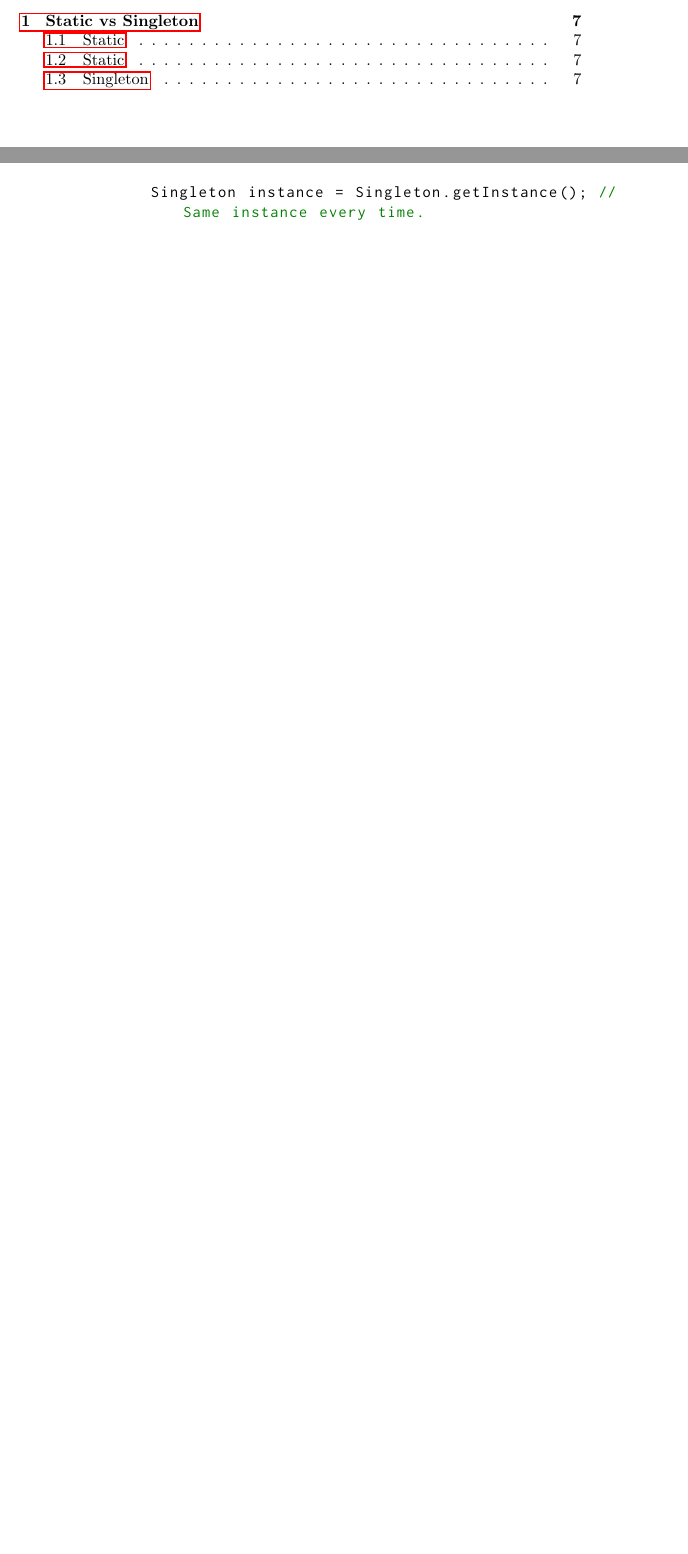
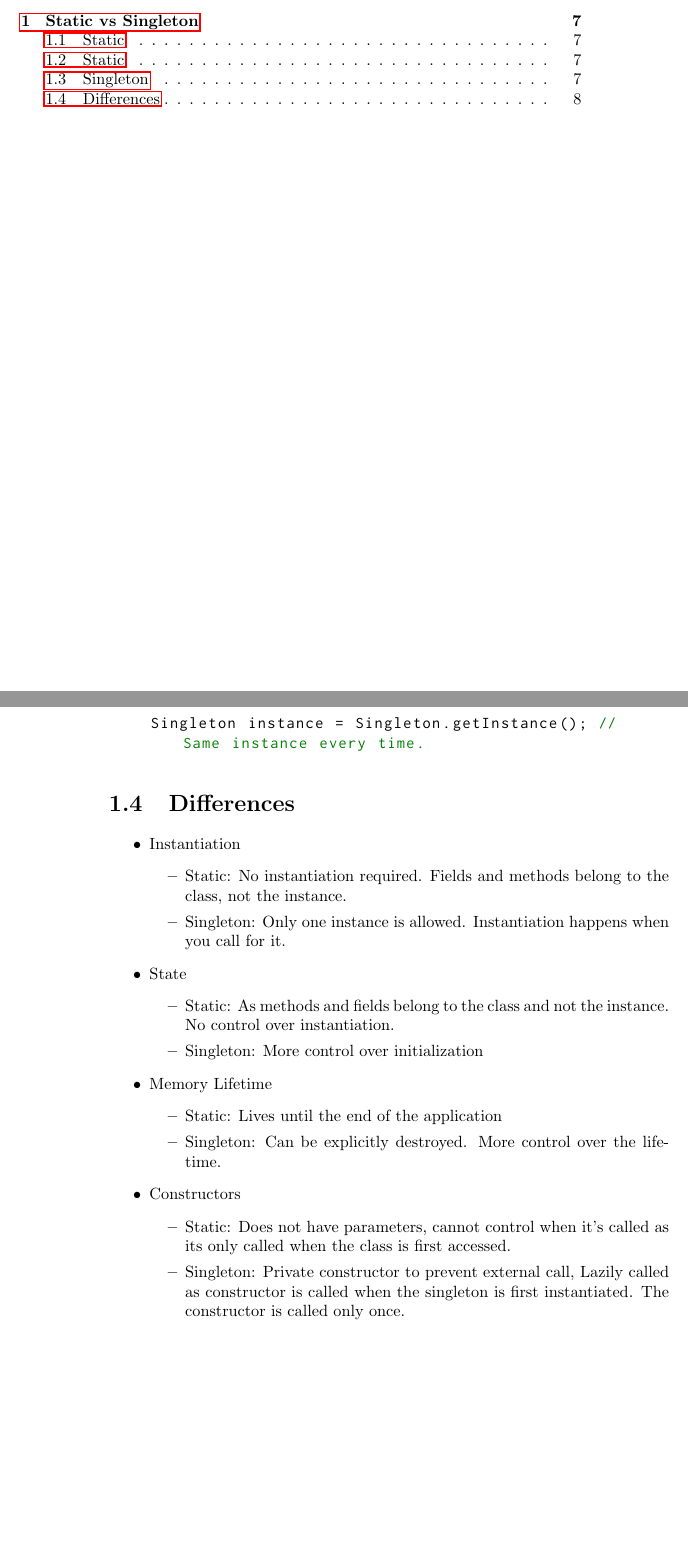
Before and after one commit to art3xias23/dsa-interview, a LaTeX book (main.tex, which reads C#/StaticVsSingleton.tex): two parts of pages 3 and 8 of 8, joined at a grey line, cut so that both start at the same text, the shorter picture padded with empty space. Compiled offline with pdfLaTeX.

Commit message:
configured to work in Texnic center and finished singleton vs static

```diff
--- a/C#/StaticVsSingleton.tex
+++ b/C#/StaticVsSingleton.tex
@@ -37,3 +37,30 @@ Singleton instance = Singleton.getInstance(); // Same instance every time.
 
     \end{lstlisting}
 \end{itemize}
+
+\section{Differences}
+\begin{itemize}
+	\item Instantiation
+	\begin{itemize}
+		\item Static: No instantiation required. Fields and methods belong to the class, not the instance.
+		\item Singleton: Only one instance is allowed. Instantiation happens when you call for it.
+	\end{itemize}
+
+	\item State
+	\begin{itemize}
+		\item Static: As methods and fields belong to the class and not the instance. No control over instantiation.
+		\item Singleton: More control over initialization
+	\end{itemize}
+
+	\item Memory Lifetime
+	\begin{itemize}
+		\item Static: Lives until the end of the application
+		\item Singleton: Can be explicitly destroyed. More control over the lifetime.
+	\end{itemize}
+
+	\item Constructors
+	\begin{itemize}
+		\item Static: Does not have parameters, cannot control when it's called as its only called when the class is first accessed.
+		\item Singleton: Private constructor to prevent external call, Lazily called as constructor is called when the singleton is first instantiated. The constructor is called only once.
+	\end{itemize}
+\end{itemize}
```
Also changed, not shown: main.bbl (added), main.pdf, 7 other files.
